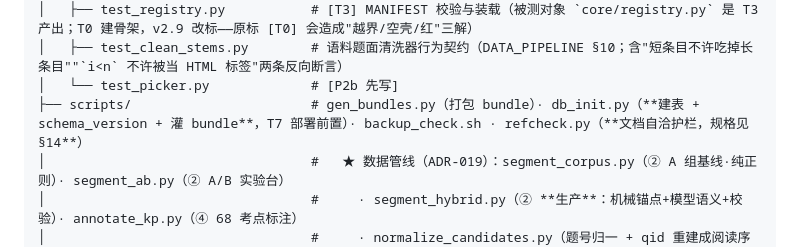
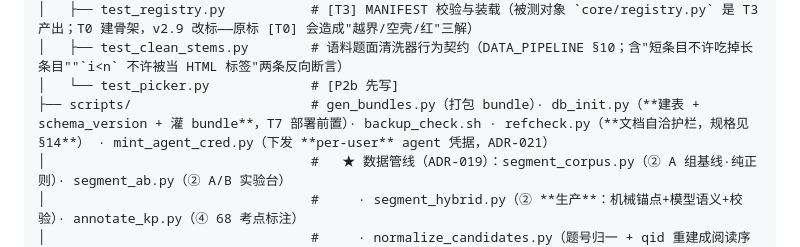
Before and after one commit to zhushenghui123/math-drill, a Markdown page: docs/ARCHITECTURE.md, the part around the change. Drawn GitHub-style.

Commit message:
补真值树：scripts/mint_agent_cred.py（上一条提交带着 C1 红灯进去了）
⚡ 流程自曝：上一条提交我是用 `refcheck | tail -1` 跑的 —— **管道吞掉了退出码**，
于是 C1 的报红（"DECISIONS.md 引用了树里没有的 `scripts/mint_agent_cred.py`"）被看见但没生效，
提交照跑。这正是本项目记录过的同一类错（"跑测试/护栏不许用管道吞退出码"），我又犯了一次。
本条补上树登记，并用 `set -o pipefail` + 显式打印退出码复核：refcheck 全绿（退出码 0）。

```diff
--- a/docs/ARCHITECTURE.md
+++ b/docs/ARCHITECTURE.md
@@ -557,7 +557,7 @@ math-drill/                        # 仓库根（落盘路径见 IMPLEMENTATION_
 │   ├── test_registry.py           # [T3] MANIFEST 校验与装载（被测对象 `core/registry.py` 是 T3 产出；T0 建骨架，v2.9 改标——原标 [T0] 会造成"越界/空壳/红"三解）
 │   ├── test_clean_stems.py        # 语料题面清洗器行为契约（DATA_PIPELINE §10；含"短条目不许吃掉长条目""`i<n` 不许被当 HTML 标签"两条反向断言）
 │   └── test_picker.py             # [P2b 先写]
-├── scripts/                       # gen_bundles.py（打包 bundle）· db_init.py（**建表 + schema_version + 灌 bundle**，T7 部署前置）· backup_check.sh · refcheck.py（**文档自洽护栏，规格见 §14**）
+├── scripts/                       # gen_bundles.py（打包 bundle）· db_init.py（**建表 + schema_version + 灌 bundle**，T7 部署前置）· backup_check.sh · refcheck.py（**文档自洽护栏，规格见 §14**） · mint_agent_cred.py（下发 **per-user** agent 凭据，ADR-021）
 │                                  #   ★ 数据管线（ADR-019）：segment_corpus.py（② A 组基线·纯正则）· segment_ab.py（② A/B 实验台）
 │                                  #     · segment_hybrid.py（② **生产**：机械锚点+模型语义+校验）· annotate_kp.py（④ 68 考点标注）
 │                                  #     · normalize_candidates.py（题号归一 + qid 重建成阅读序 s0001…）· clean_stems.py（**题面/解析清洗**：页眉·水印·表格标签·`<eq>`·不平衡 `$`，规格见 DATA_PIPELINE §10）
```
